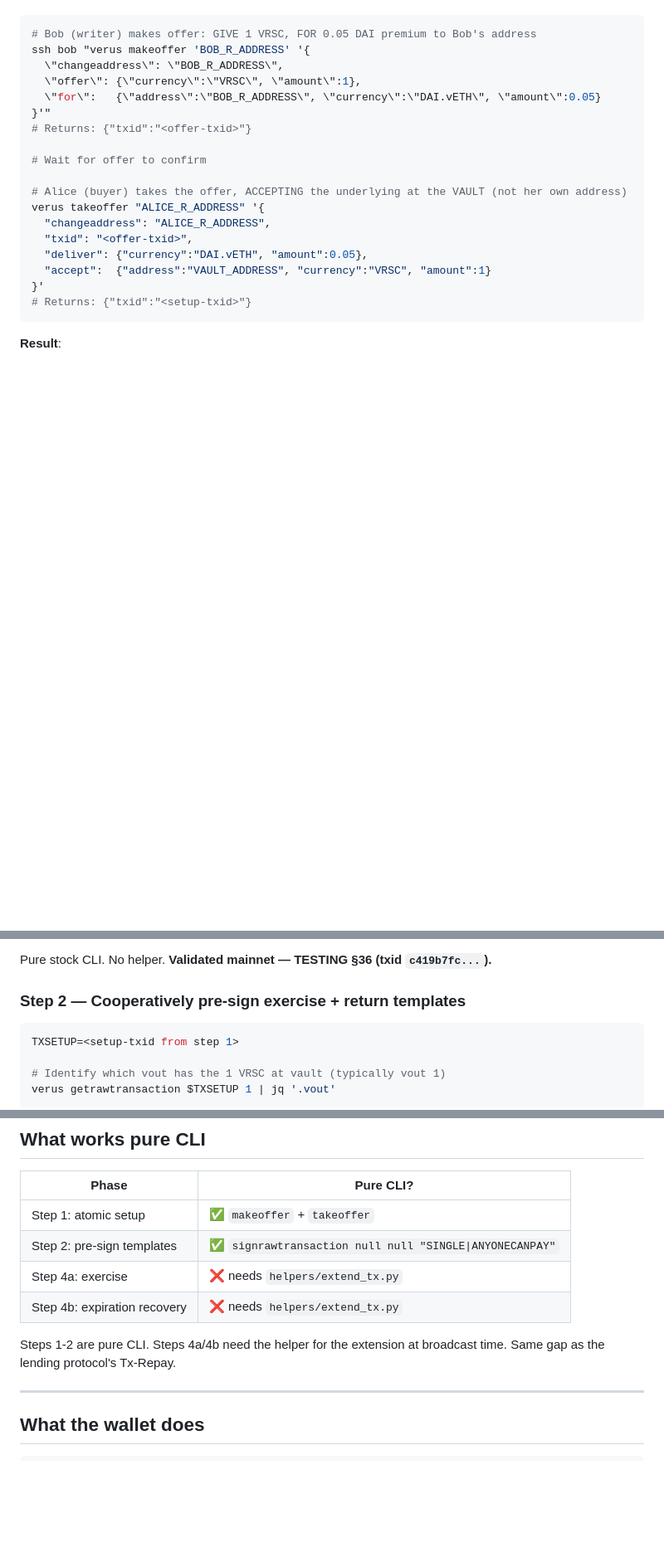
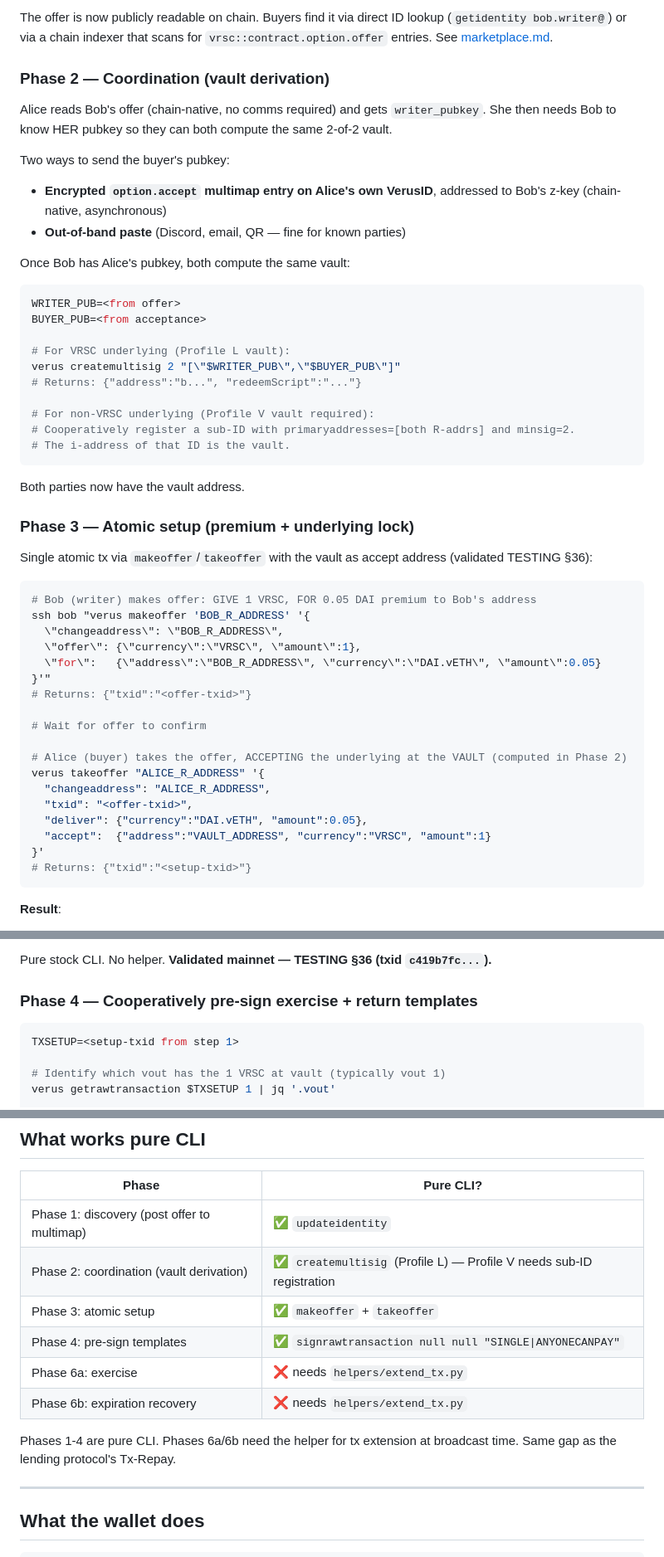
Before and after one commit to Fried333/veruslending, a Markdown page: recipes/options.md, 3 parts joined by grey strips. Shown at 83% size. GitHub-like rendering; blank space fills up the shorter version.

````diff
--- a/recipes/options.md
+++ b/recipes/options.md
@@ -38,3 +70,34 @@ Single atomic tx via makeoffer/takeoffer with vault as accept address (validated
+The offer is now publicly readable on chain. Buyers find it via direct ID lookup (`getidentity bob.writer@`) or via a chain indexer that scans for `vrsc::contract.option.offer` entries. See [marketplace.md](./marketplace.md).
+
+### Phase 2 — Coordination (vault derivation)
+
+Alice reads Bob's offer (chain-native, no comms required) and gets `writer_pubkey`. She then needs Bob to know HER pubkey so they can both compute the same 2-of-2 vault.
+
+Two ways to send the buyer's pubkey:
+
+- **Encrypted `option.accept` multimap entry on Alice's own VerusID**, addressed to Bob's z-key (chain-native, asynchronous)
+- **Out-of-band paste** (Discord, email, QR — fine for known parties)
+
+Once Bob has Alice's pubkey, both compute the same vault:
+
+```bash
+WRITER_PUB=<from offer>
+BUYER_PUB=<from acceptance>
+
+# For VRSC underlying (Profile L vault):
+verus createmultisig 2 "[\"$WRITER_PUB\",\"$BUYER_PUB\"]"
+# Returns: {"address":"b...", "redeemScript":"..."}
+
+# For non-VRSC underlying (Profile V vault required):
+# Cooperatively register a sub-ID with primaryaddresses=[both R-addrs] and minsig=2.
+# The i-address of that ID is the vault.
+```
+
+Both parties now have the vault address.
+
+### Phase 3 — Atomic setup (premium + underlying lock)
+
+Single atomic tx via `makeoffer`/`takeoffer` with the vault as accept address (validated TESTING §36):
 
 ```bash
 # Bob (writer) makes offer: GIVE 1 VRSC, FOR 0.05 DAI premium to Bob's address
@@ -47,7 +110,7 @@ ssh bob "verus makeoffer 'BOB_R_ADDRESS' '{
 
 # Wait for offer to confirm
 
-# Alice (buyer) takes the offer, ACCEPTING the underlying at the VAULT (not her own address)
+# Alice (buyer) takes the offer, ACCEPTING the underlying at the VAULT (computed in Phase 2)
 verus takeoffer "ALICE_R_ADDRESS" '{
   "changeaddress": "ALICE_R_ADDRESS",
   "txid": "<offer-txid>",
@@ -66,7 +129,7 @@ verus takeoffer "ALICE_R_ADDRESS" '{
 
 Pure stock CLI. No helper. **Validated mainnet — TESTING §36 (txid `c419b7fc...`).**
 
-### Step 2 — Cooperatively pre-sign exercise + return templates
+### Phase 4 — Cooperatively pre-sign exercise + return templates
 
 ```bash
 TXSETUP=<setup-txid from step 1>
@@ -152,12 +215,14 @@ ssh bob "verus signrawtransaction $(cat /tmp/return_extended.hex) | verus sendra
 
 | Phase | Pure CLI? |
 |---|---|
-| Step 1: atomic setup | ✅ `makeoffer` + `takeoffer` |
-| Step 2: pre-sign templates | ✅ `signrawtransaction null null "SINGLE\|ANYONECANPAY"` |
-| Step 4a: exercise | ❌ needs `helpers/extend_tx.py` |
-| Step 4b: expiration recovery | ❌ needs `helpers/extend_tx.py` |
+| Phase 1: discovery (post offer to multimap) | ✅ `updateidentity` |
+| Phase 2: coordination (vault derivation) | ✅ `createmultisig` (Profile L) — Profile V needs sub-ID registration |
+| Phase 3: atomic setup | ✅ `makeoffer` + `takeoffer` |
+| Phase 4: pre-sign templates | ✅ `signrawtransaction null null "SINGLE\|ANYONECANPAY"` |
+| Phase 6a: exercise | ❌ needs `helpers/extend_tx.py` |
+| Phase 6b: expiration recovery | ❌ needs `helpers/extend_tx.py` |
 
-Steps 1-2 are pure CLI. Steps 4a/4b need the helper for the extension at broadcast time. Same gap as the lending protocol's Tx-Repay.
+Phases 1-4 are pure CLI. Phases 6a/6b need the helper for tx extension at broadcast time. Same gap as the lending protocol's Tx-Repay.
 
 ---
 
````
Also changed, not shown: other parts of recipes/options.md (+45 -13 lines).
